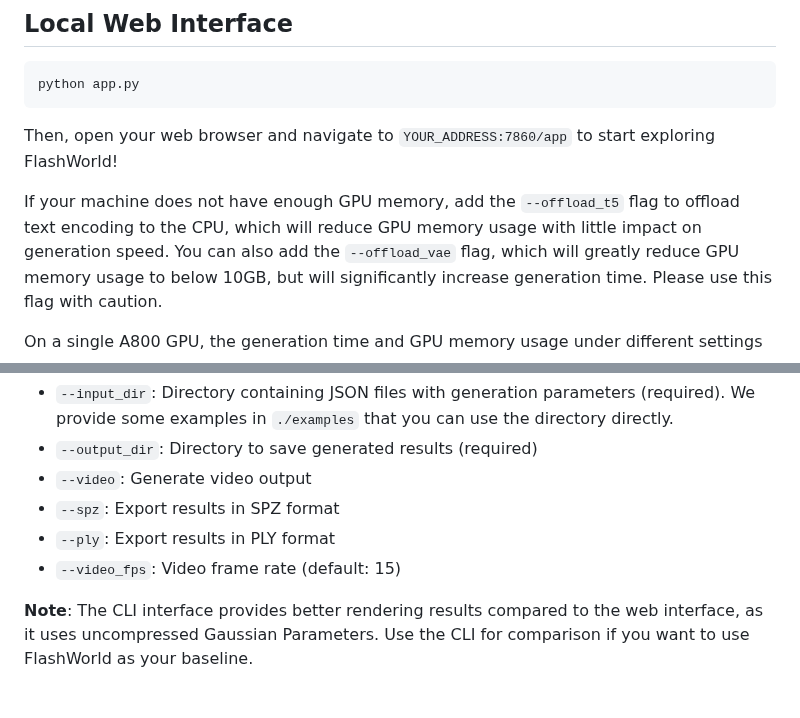
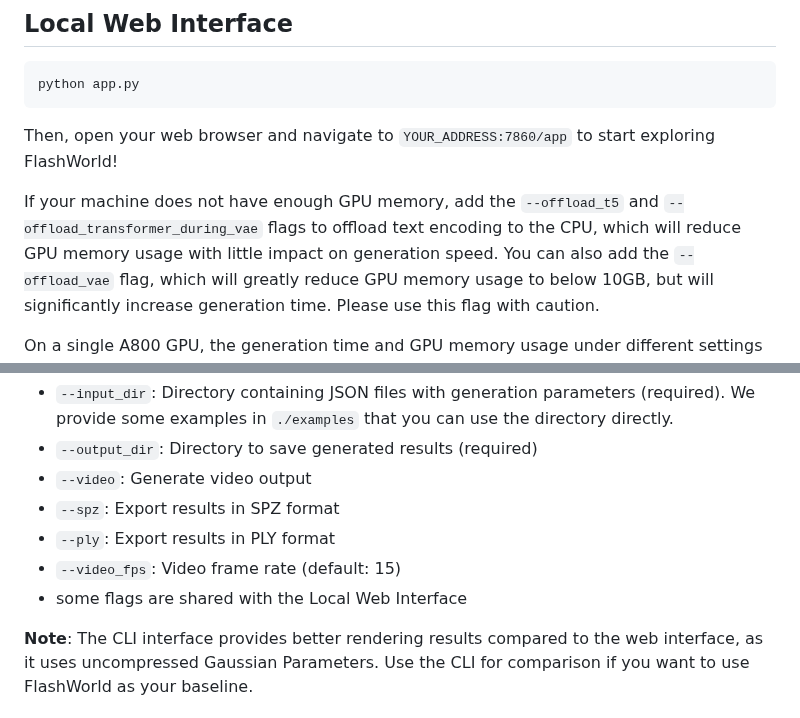
Before and after one commit to imlixinyang/FlashWorld, a Markdown page: README.md, 2 parts joined by grey strips. Drawn GitHub-style.

````diff
--- a/README.md
+++ b/README.md
@@ -73,7 +73,7 @@ python app.py
 ```
 Then, open your web browser and navigate to ```YOUR_ADDRESS:7860/app``` to start exploring FlashWorld!
 
-If your machine does not have enough GPU memory, add the ```--offload_t5``` flag to offload text encoding to the CPU, which will reduce GPU memory usage with little impact on generation speed.
+If your machine does not have enough GPU memory, add the ```--offload_t5``` and ```--offload_transformer_during_vae``` flags to offload text encoding to the CPU, which will reduce GPU memory usage with little impact on generation speed.
 You can also add the ```--offload_vae``` flag, which will greatly reduce GPU memory usage to below 10GB, but will significantly increase generation time. Please use this flag with caution.
 
 
@@ -99,6 +99,7 @@ Parameters:
 - `--spz`: Export results in SPZ format
 - `--ply`: Export results in PLY format
 - `--video_fps`: Video frame rate (default: 15)
+- some flags are shared with the Local Web Interface
 
 **Note**: The CLI interface provides better rendering results compared to the web interface, as it uses uncompressed Gaussian Parameters. Use the CLI for comparison if you want to use FlashWorld as your baseline.
 
````
